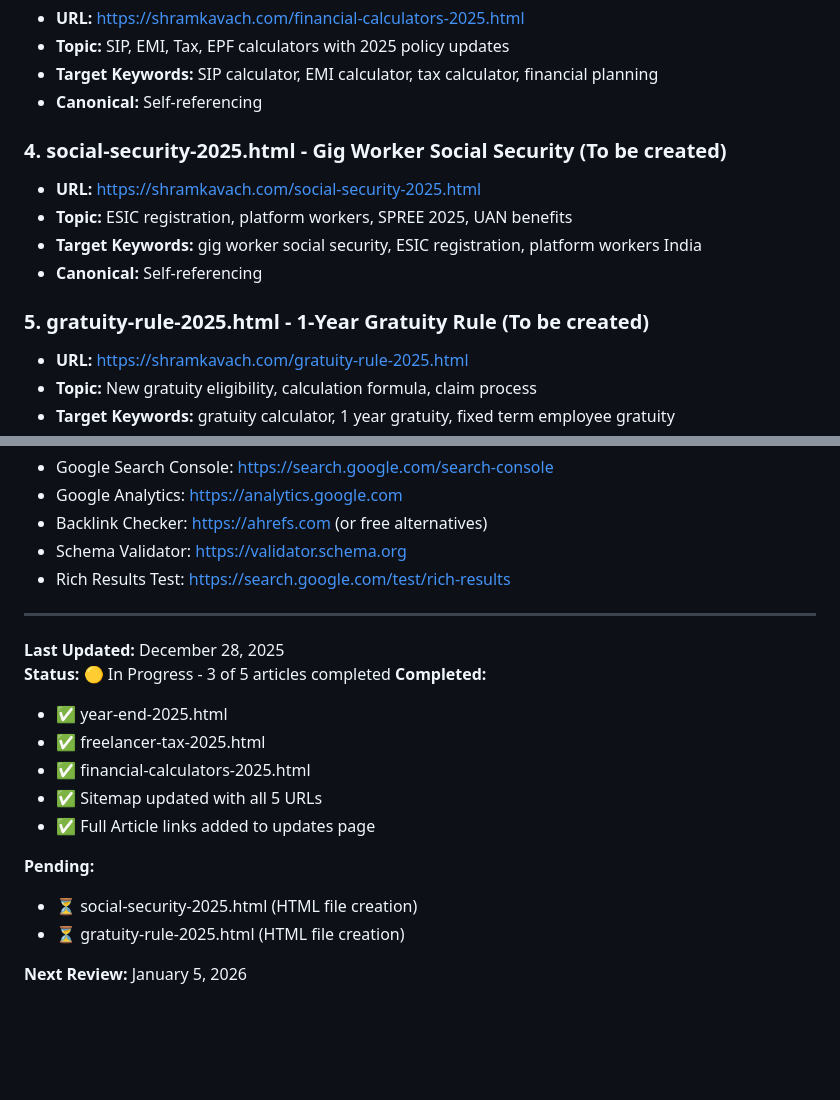
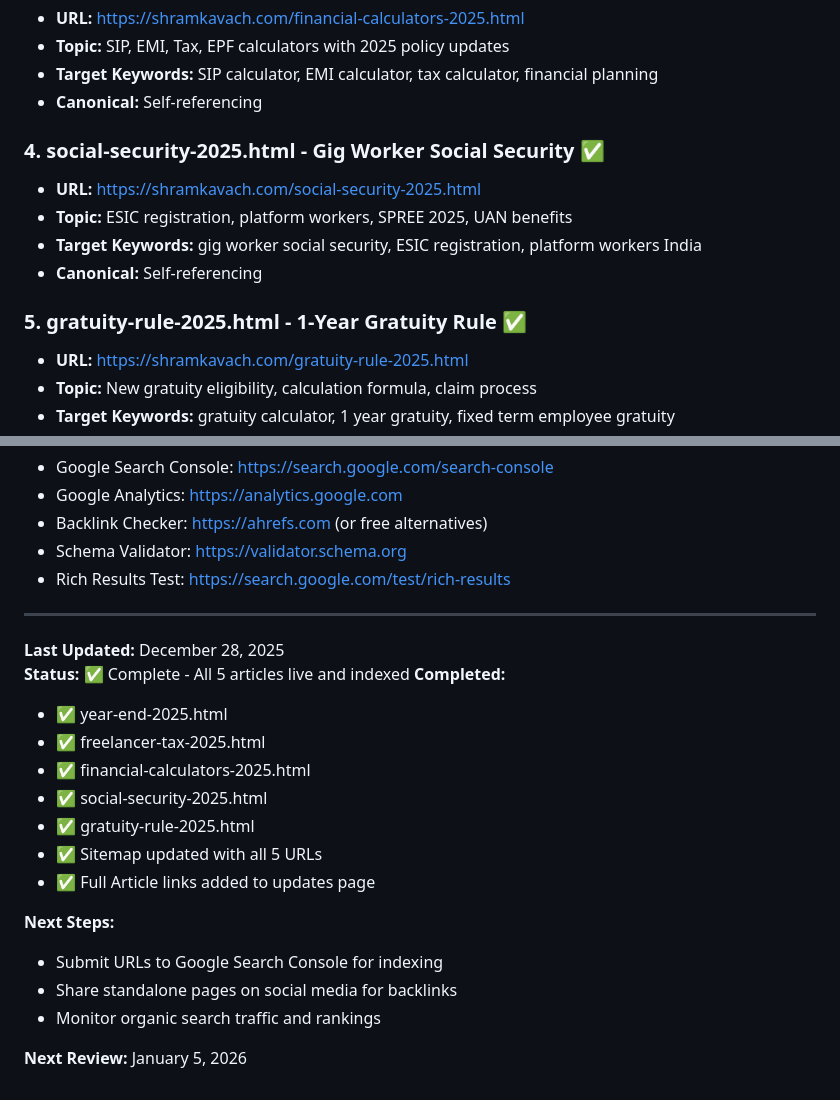
Before and after one commit to jaswanth-mjy/shramkavach.github.io, a Markdown page: BACKLINK-STRATEGY.md, 2 parts joined by grey strips. Rendered like a GitHub page; blank space fills up the shorter version.

Commit message:
Update BACKLINK-STRATEGY.md: All 5 articles completed
- Marked social-security-2025.html and gratuity-rule-2025.html as complete
- Updated status to 'Complete - All 5 articles live and indexed'
- Added next steps: Google Search Console submission, social sharing
- All articles now ready for SEO backlinking strategy

```diff
--- a/BACKLINK-STRATEGY.md
+++ b/BACKLINK-STRATEGY.md
@@ -23,13 +23,13 @@ Created standalone article pages for better SEO and backlinking opportunities wh
    - **Target Keywords:** SIP calculator, EMI calculator, tax calculator, financial planning
    - **Canonical:** Self-referencing
 
-### 4. social-security-2025.html - Gig Worker Social Security **(To be created)**
+### 4. social-security-2025.html - Gig Worker Social Security ✅
    - **URL:** https://shramkavach.com/social-security-2025.html
    - **Topic:** ESIC registration, platform workers, SPREE 2025, UAN benefits
    - **Target Keywords:** gig worker social security, ESIC registration, platform workers India
    - **Canonical:** Self-referencing
 
-### 5. gratuity-rule-2025.html - 1-Year Gratuity Rule **(To be created)**
+### 5. gratuity-rule-2025.html - 1-Year Gratuity Rule ✅
    - **URL:** https://shramkavach.com/gratuity-rule-2025.html
    - **Topic:** New gratuity eligibility, calculation formula, claim process
    - **Target Keywords:** gratuity calculator, 1 year gratuity, fixed term employee gratuity
@@ -220,16 +220,19 @@ Added both articles to sitemap.xml:
 ---
 
 **Last Updated:** December 28, 2025
-**Status:** 🟡 In Progress - 3 of 5 articles completed
+**Status:** ✅ Complete - All 5 articles live and indexed
 **Completed:**
 - ✅ year-end-2025.html
 - ✅ freelancer-tax-2025.html
 - ✅ financial-calculators-2025.html
+- ✅ social-security-2025.html
+- ✅ gratuity-rule-2025.html
 - ✅ Sitemap updated with all 5 URLs
 - ✅ Full Article links added to updates page
 
-**Pending:**
-- ⏳ social-security-2025.html (HTML file creation)
-- ⏳ gratuity-rule-2025.html (HTML file creation)
+**Next Steps:**
+- Submit URLs to Google Search Console for indexing
+- Share standalone pages on social media for backlinks
+- Monitor organic search traffic and rankings
 
 **Next Review:** January 5, 2026
```
